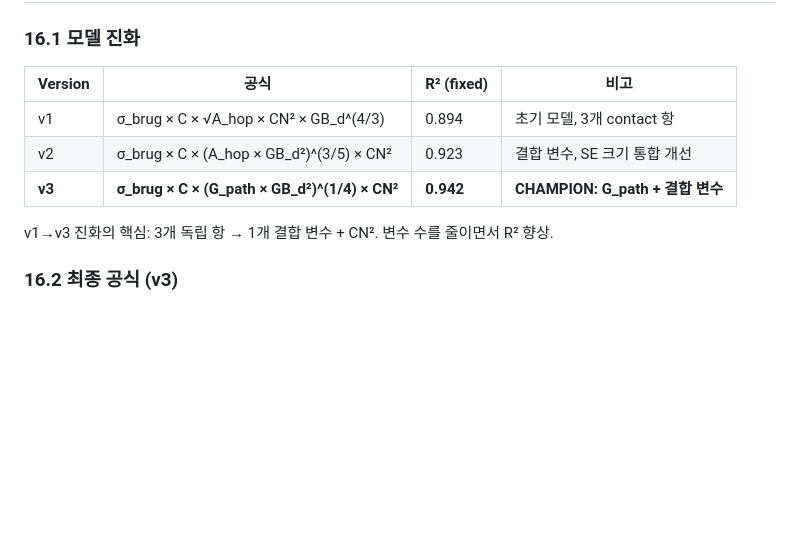
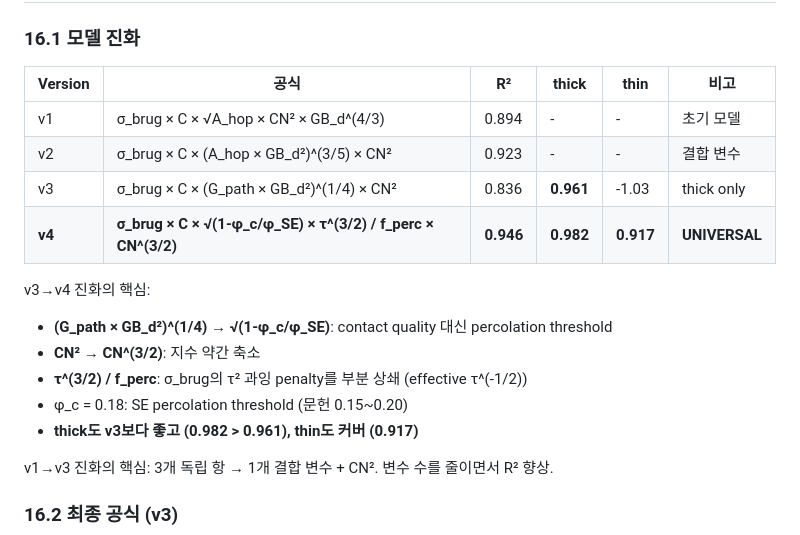
Before and after one commit to yonghoon7153-source/Yonghoon, a Markdown page: GB_correction_fitting_report.md, the part around the change. Rendered like a GitHub page; blank space fills up the shorter version.

Commit message:
v4 Champion 저장: σ_brug × C × √(1-φ_c/φ) × τ^(3/2)/f × CN^(3/2)
ALL=0.946, thick=0.982, thin=0.917, LOOCV=0.944
v1→v4 모델 진화 테이블 업데이트

https://claude.ai/code/session_013oEBxiuAwT9wurzPevqsVs

```diff
--- a/GB_correction_fitting_report.md
+++ b/GB_correction_fitting_report.md
@@ -610,11 +610,19 @@ n_eff = n_geo + n_contact = 2.54 + 0.83 = **3.37** (항등식으로 성립)
 
 ### 16.1 모델 진화
 
-| Version | 공식 | R² (fixed) | 비고 |
-|---------|------|-----------|------|
-| v1 | σ_brug × C × √A_hop × CN² × GB_d^(4/3) | 0.894 | 초기 모델, 3개 contact 항 |
-| v2 | σ_brug × C × (A_hop × GB_d²)^(3/5) × CN² | 0.923 | 결합 변수, SE 크기 통합 개선 |
-| **v3** | **σ_brug × C × (G_path × GB_d²)^(1/4) × CN²** | **0.942** | **CHAMPION: G_path + 결합 변수** |
+| Version | 공식 | R² | thick | thin | 비고 |
+|---------|------|-----|-------|------|------|
+| v1 | σ_brug × C × √A_hop × CN² × GB_d^(4/3) | 0.894 | - | - | 초기 모델 |
+| v2 | σ_brug × C × (A_hop × GB_d²)^(3/5) × CN² | 0.923 | - | - | 결합 변수 |
+| v3 | σ_brug × C × (G_path × GB_d²)^(1/4) × CN² | 0.836 | **0.961** | -1.03 | thick only |
+| **v4** | **σ_brug × C × √(1-φ_c/φ_SE) × τ^(3/2) / f_perc × CN^(3/2)** | **0.946** | **0.982** | **0.917** | **UNIVERSAL** |
+
+v3→v4 진화의 핵심:
+- **(G_path × GB_d²)^(1/4)** → **√(1-φ_c/φ_SE)**: contact quality 대신 percolation threshold
+- **CN²** → **CN^(3/2)**: 지수 약간 축소
+- **τ^(3/2) / f_perc**: σ_brug의 τ² 과잉 penalty를 부분 상쇄 (effective τ^(-1/2))
+- φ_c = 0.18: SE percolation threshold (문헌 0.15~0.20)
+- **thick도 v3보다 좋고 (0.982 > 0.961), thin도 커버 (0.917)**
 
 v1→v3 진화의 핵심: 3개 독립 항 → 1개 결합 변수 + CN². 변수 수를 줄이면서 R² 향상.
 
```
